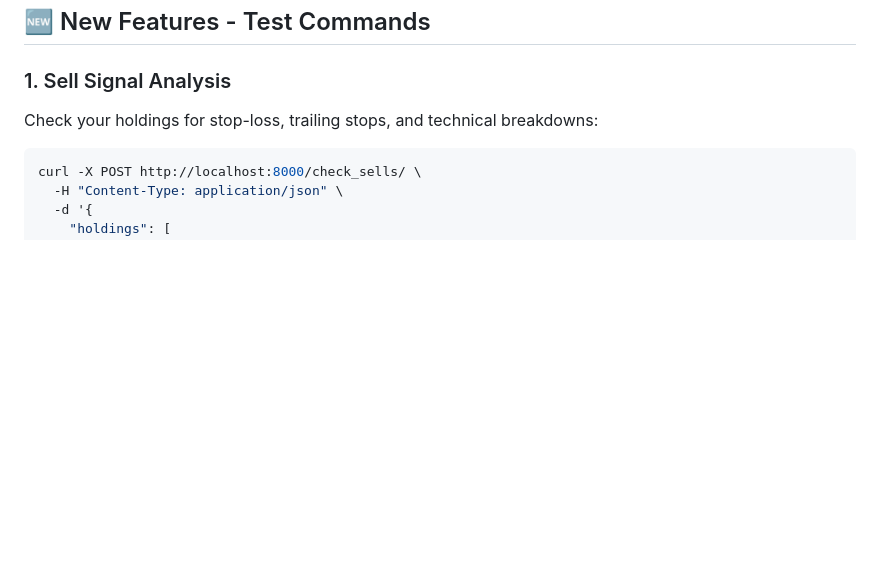
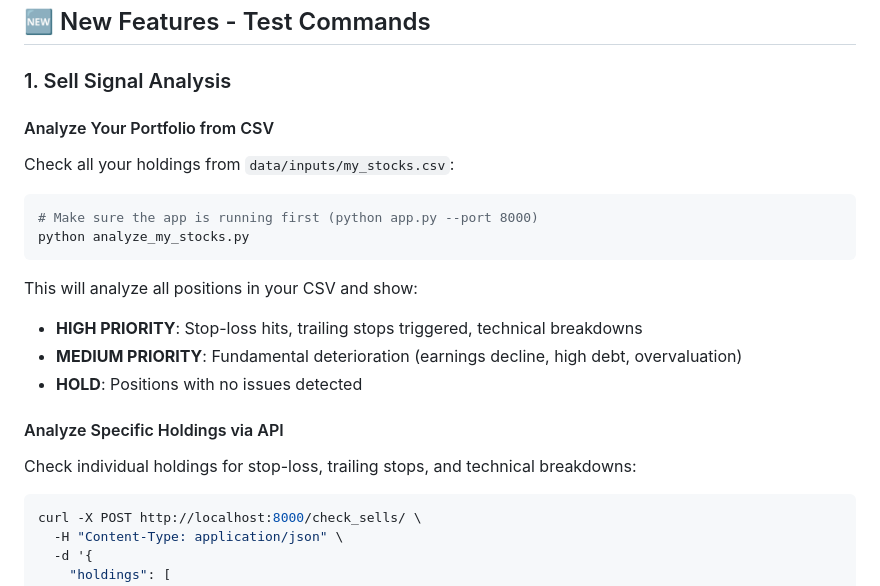
Before and after one commit to lejinvarghese/stock-screener, a Markdown page: README.md, the part around the change. Drawn GitHub-style; blank space fills up the shorter version.

Commit message:
Add portfolio analysis command to README
Added instructions for analyzing actual portfolio from CSV
using analyze_my_stocks.py script. Organized sell signal
section with CSV analysis (primary) and API examples.

Co-Authored-By: Claude Sonnet 4.5 <noreply@anthropic.com>

````diff
--- a/README.md
+++ b/README.md
@@ -101,7 +101,22 @@ Access the web interface at: **http://localhost:8000** (or your chosen port)
 ## 🆕 New Features - Test Commands
 
 ### 1. Sell Signal Analysis
-Check your holdings for stop-loss, trailing stops, and technical breakdowns:
+
+#### Analyze Your Portfolio from CSV
+Check all your holdings from `data/inputs/my_stocks.csv`:
+
+```sh
+# Make sure the app is running first (python app.py --port 8000)
+python analyze_my_stocks.py
+```
+
+This will analyze all positions in your CSV and show:
+- **HIGH PRIORITY**: Stop-loss hits, trailing stops triggered, technical breakdowns
+- **MEDIUM PRIORITY**: Fundamental deterioration (earnings decline, high debt, overvaluation)
+- **HOLD**: Positions with no issues detected
+
+#### Analyze Specific Holdings via API
+Check individual holdings for stop-loss, trailing stops, and technical breakdowns:
 
 ```sh
 curl -X POST http://localhost:8000/check_sells/ \
````
